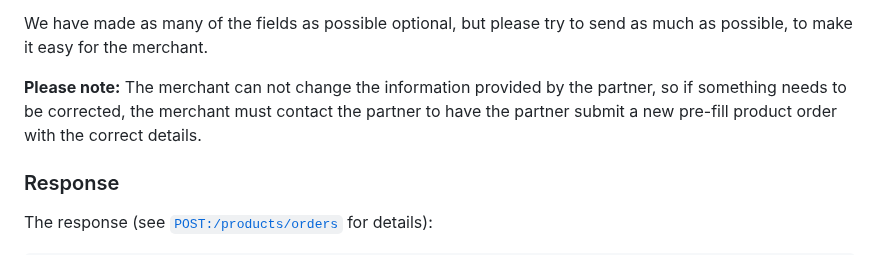
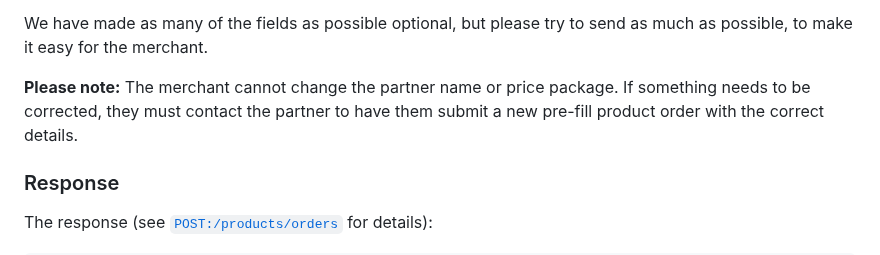
Before and after one commit to vippsas/vipps-partner-api, a Markdown page: vipps-partner-api.md, the part around the change. Drawn GitHub-style.

```diff
--- a/vipps-partner-api.md
+++ b/vipps-partner-api.md
@@ -275,9 +275,9 @@ merchants to request more details. This is the most
 We have made as many of the fields as possible optional, but please
 try to send as much as possible, to make it easy for the merchant.
 
-**Please note:** The merchant can not change the information provided by the partner, so if
-something needs to be corrected, the merchant must contact the partner to have
-the partner submit a new pre-fill product order with the correct details.
+**Please note:** The merchant cannot change the partner name or price package. If
+something needs to be corrected, they must contact the partner to have
+them submit a new pre-fill product order with the correct details.
 
 ### Response
 
```
